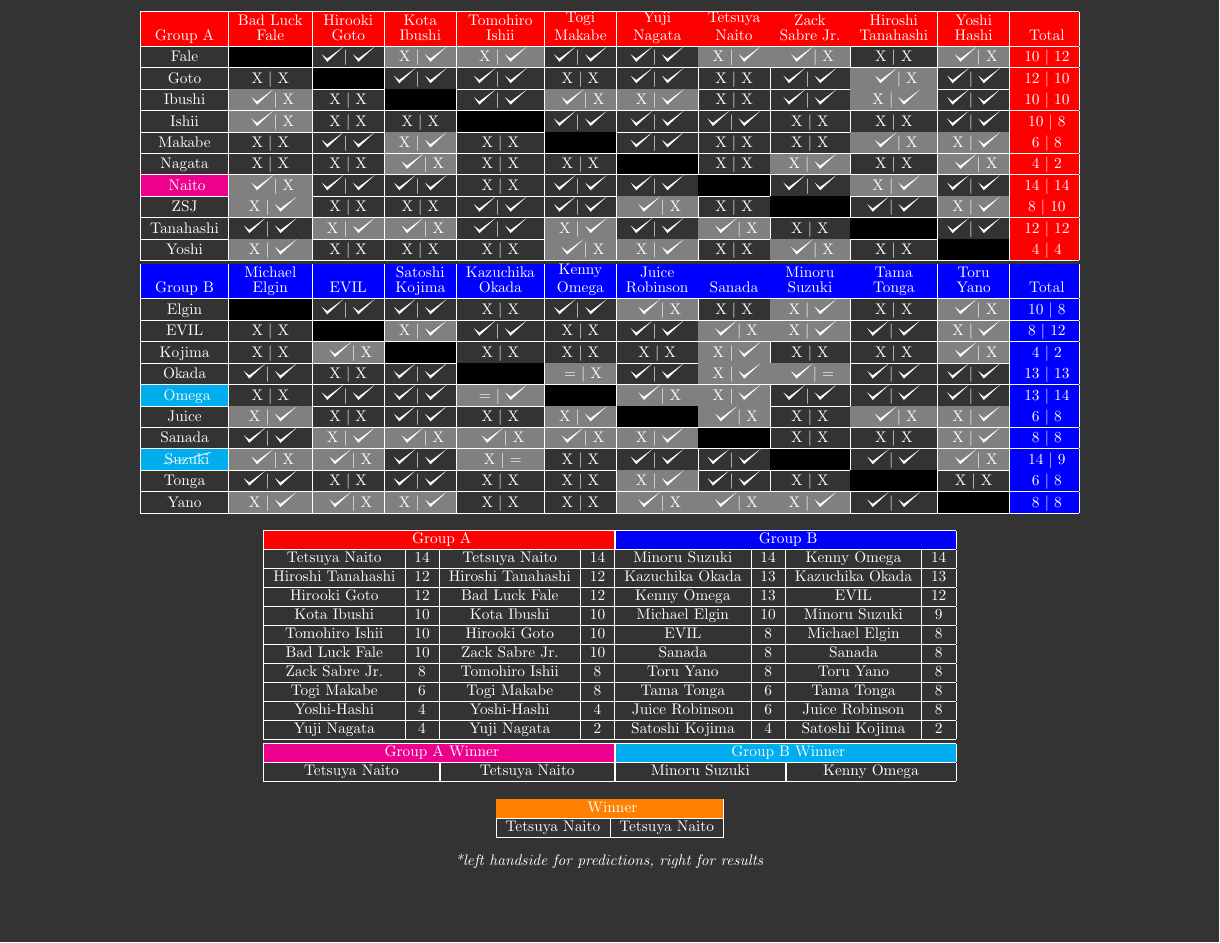
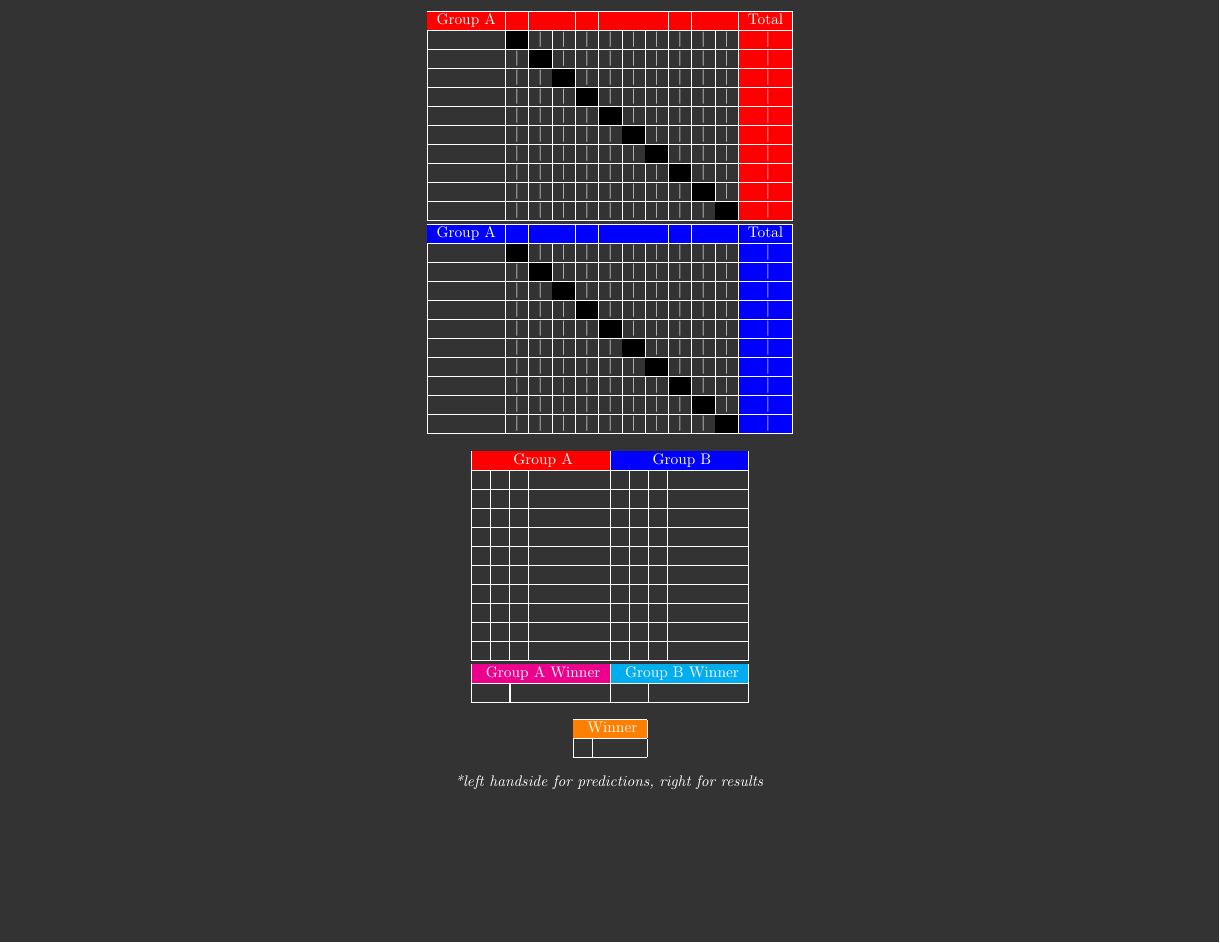
Before and after one commit to mbr-phys/LaTeX-Templates, a LaTeX document (G1ClimaxPredictions.tex): the whole page. Compiled offline with pdfLaTeX.

Commit message:
spring cleaning

```diff
--- a/G1ClimaxPredictions.tex
+++ b/G1ClimaxPredictions.tex
@@ -23,50 +23,50 @@
 \centering
 \begin{tabular}{|c|c|c|c|c|c|c|c|c|c|c|c|}
     \hline
-    \rowcolor{red} Group A & \shortstack{Bad Luck \\ Fale} & \shortstack{Hirooki \\ Goto} & \shortstack{Kota \\ Ibushi} & \shortstack{Tomohiro \\ Ishii} & \shortstack{Togi \\ Makabe} & \shortstack{Yuji \\ Nagata} & \shortstack{Tetsuya \\ Naito} & \shortstack{Zack \\ Sabre Jr.} & \shortstack{Hiroshi \\ Tanahashi} & \shortstack{Yoshi \\ Hashi} & \cellcolor{red} Total \\
+    \rowcolor{red} Group A & & & & & & & & & & & Total \\
     \hline
-    Fale & \cellcolor{black} & \tk $|$ \tk & \cellcolor{gray} X $|$ \tk & \cellcolor{gray} X $|$ \tk & \tk $|$ \tk & \tk $|$ \tk & \cellcolor{gray} X $|$ \tk & \cellcolor{gray} \tk $|$ X & X $|$ X & \cellcolor{gray} \tk $|$ X & \cellcolor{red} 10 $|$ 12 \\
+    & \cellcolor{black} & $|$ & $|$ & $|$ & $|$ & $|$ & $|$ & $|$ & $|$ & $|$ & \cellcolor{red} $|$ \\
     \hline
-    Goto & X $|$ X & \cellcolor{black} & \tk $|$ \tk & \tk $|$ \tk & X $|$ X & \tk $|$ \tk & X $|$ X & \tk $|$ \tk & \cellcolor{gray} \tk $|$ X & \tk $|$ \tk & \cellcolor{red} 12 $|$ 10 \\
+    & $|$ & \cellcolor{black} & $|$ & $|$ & $|$ & $|$ & $|$ & $|$ & $|$ & $|$ & \cellcolor{red} $|$ \\
     \hline
-    Ibushi & \cellcolor{gray} \tk $|$ X & X $|$ X & \cellcolor{black} & \tk $|$ \tk & \cellcolor{gray} \tk $|$ X & \cellcolor{gray} X $|$ \tk & X $|$ X & \tk $|$ \tk & \cellcolor{gray} X $|$ \tk & \tk $|$ \tk & \cellcolor{red} 10 $|$ 10 \\
+    & $|$ & $|$ & \cellcolor{black} & $|$ & $|$ & $|$ & $|$ & $|$ & $|$ & $|$ & \cellcolor{red} $|$ \\
     \hline
-    Ishii & \cellcolor{gray} \tk $|$ X & X $|$ X & X $|$ X & \cellcolor{black} & \tk $|$ \tk & \tk $|$ \tk & \tk $|$ \tk & X $|$ X & X $|$ X & \tk $|$ \tk & \cellcolor{red} 10 $|$ 8 \\
+    & $|$ & $|$ & $|$ & \cellcolor{black} & $|$ & $|$ & $|$ & $|$ & $|$ & $|$ & \cellcolor{red} $|$ \\
     \hline
-    Makabe & X $|$ X & \tk $|$ \tk & \cellcolor{gray} X $|$ \tk & X $|$ X & \cellcolor{black} & \tk $|$ \tk & X $|$ X & X $|$ X & \cellcolor{gray} \tk $|$ X & \cellcolor{gray} X $|$ \tk & \cellcolor{red} 6 $|$ 8 \\
+    & $|$ & $|$ & $|$ & $|$ & \cellcolor{black} & $|$ & $|$ & $|$ & $|$ & $|$ & \cellcolor{red} $|$ \\
     \hline
-    Nagata & X $|$ X & X $|$ X & \cellcolor{gray} \tk $|$ X & X $|$ X & X $|$ X & \cellcolor{black} & X $|$ X & \cellcolor{gray} X $|$ \tk & X $|$ X & \cellcolor{gray} \tk $|$ X & \cellcolor{red} 4 $|$ 2 \\
+    & $|$ & $|$ & $|$ & $|$ & $|$ & \cellcolor{black} & $|$ & $|$ & $|$ & $|$ & \cellcolor{red} $|$ \\
     \hline
-    \cellcolor{magenta} Naito & \cellcolor{gray} \tk $|$ X & \tk $|$ \tk & \tk $|$ \tk & X $|$ X & \tk $|$ \tk & \tk $|$ \tk & \cellcolor{black} & \tk $|$ \tk & \cellcolor{gray} X $|$ \tk & \tk $|$ \tk & \cellcolor{red} 14 $|$ 14 \\
+    & $|$ & $|$ & $|$ & $|$ & $|$ & $|$ & \cellcolor{black} & $|$ & $|$ & $|$ & \cellcolor{red} $|$ \\
     \hline
-    ZSJ & \cellcolor{gray} X $|$ \tk & X $|$ X & X $|$ X & \tk $|$ \tk & \tk $|$ \tk & \cellcolor{gray} \tk $|$ X & X $|$ X & \cellcolor{black} & \tk $|$ \tk & \cellcolor{gray} X $|$ \tk & \cellcolor{red} 8 $|$ 10 \\
+    & $|$ & $|$ & $|$ & $|$ & $|$ & $|$ & $|$ & \cellcolor{black} & $|$ & $|$ & \cellcolor{red} $|$ \\
     \hline
-    Tanahashi & \tk $|$ \tk & \cellcolor{gray} X $|$ \tk & \cellcolor{gray} \tk $|$ X & \tk $|$ \tk & \cellcolor{gray} X $|$ \tk & \tk $|$ \tk & \cellcolor{gray} \tk $|$ X & X $|$ X & \cellcolor{black} & \tk $|$ \tk & \cellcolor{red} 12 $|$ 12 \\
+    & $|$ & $|$ & $|$ & $|$ & $|$ & $|$ & $|$ & $|$ & \cellcolor{black} & $|$ & \cellcolor{red} $|$ \\
     \hline
-    Yoshi & \cellcolor{gray} X $|$ \tk & X $|$ X & X $|$ X & X $|$ X & \cellcolor{gray} \tk $|$ X & \cellcolor{gray} X $|$ \tk & X $|$ X & \cellcolor{gray} \tk $|$ X & X $|$ X & \cellcolor{black} & \cellcolor{red} 4 $|$ 4 \\
+    & $|$ & $|$ & $|$ & $|$ & $|$ & $|$ & $|$ & $|$ & $|$ & \cellcolor{black} & \cellcolor{red} $|$ \\
 %%%%%%%%%%%%%%%%%%%%%%%%%%%%%%%%%%%%%%%%%%%%%%%%
     \hline\hline
-    \rowcolor{blue} Group B & \shortstack{Michael \\ Elgin} & EVIL & \shortstack{Satoshi \\ Kojima} & \shortstack{Kazuchika \\ Okada} & \shortstack{Kenny \\ Omega} & \shortstack{Juice \\ Robinson} & Sanada & \shortstack{Minoru \\ Suzuki} & \shortstack{Tama \\ Tonga} & \shortstack{Toru \\ Yano} & \cellcolor{blue} Total \\
+    \rowcolor{blue} Group A & & & & & & & & & & & Total \\
     \hline
-    Elgin & \cellcolor{black} & \tk $|$ \tk & \tk $|$ \tk & X $|$ X & \tk $|$ \tk & \cellcolor{gray} \tk $|$ X & X $|$ X & \cellcolor{gray} X $|$ \tk & X $|$ X & \cellcolor{gray} \tk $|$ X & \cellcolor{blue} 10 $|$ 8 \\
+    & \cellcolor{black} & $|$ & $|$ & $|$ & $|$ & $|$ & $|$ & $|$ & $|$ & $|$ & \cellcolor{blue} $|$ \\
     \hline
-    EVIL & X $|$ X & \cellcolor{black} & \cellcolor{gray} X $|$ \tk & \tk $|$ \tk & X $|$ X & \tk $|$ \tk & \cellcolor{gray} \tk $|$ X & \cellcolor{gray} X $|$ \tk & \tk $|$ \tk & \cellcolor{gray} X $|$ \tk & \cellcolor{blue} 8 $|$ 12 \\
+    & $|$ & \cellcolor{black} & $|$ & $|$ & $|$ & $|$ & $|$ & $|$ & $|$ & $|$ & \cellcolor{blue} $|$ \\
     \hline
-    Kojima & X $|$ X & \cellcolor{gray} \tk $|$ X & \cellcolor{black} & X $|$ X & X $|$ X & X $|$ X & \cellcolor{gray} X $|$ \tk & X $|$ X & X $|$ X & \cellcolor{gray} \tk $|$ X & \cellcolor{blue} 4 $|$ 2 \\
+    & $|$ & $|$ & \cellcolor{black} & $|$ & $|$ & $|$ & $|$ & $|$ & $|$ & $|$ & \cellcolor{blue} $|$ \\
     \hline
-    Okada & \tk $|$ \tk & X $|$ X & \tk $|$ \tk & \cellcolor{black} & \cellcolor{gray} = $|$ X & \tk $|$ \tk & \cellcolor{gray} X $|$ \tk & \cellcolor{gray} \tk $|$ = & \tk $|$ \tk & \tk $|$ \tk & \cellcolor{blue} 13 $|$ 13 \\
+    & $|$ & $|$ & $|$ & \cellcolor{black} & $|$ & $|$ & $|$ & $|$ & $|$ & $|$ & \cellcolor{blue} $|$ \\
     \hline
-    \cellcolor{cyan} Omega & X $|$ X & \tk $|$ \tk & \tk $|$ \tk & \cellcolor{gray} = $|$ \tk & \cellcolor{black} & \cellcolor{gray} \tk $|$ X & \cellcolor{gray} X $|$ \tk & \tk $|$ \tk & \tk $|$ \tk & \tk $|$ \tk & \cellcolor{blue} 13 $|$ 14 \\
+    & $|$ & $|$ & $|$ & $|$ & \cellcolor{black} & $|$ & $|$ & $|$ & $|$ & $|$ & \cellcolor{blue} $|$ \\
     \hline
-    Juice & \cellcolor{gray} X $|$ \tk & X $|$ X & \tk $|$ \tk & X $|$ X & \cellcolor{gray} X $|$ \tk & \cellcolor{black} & \cellcolor{gray} \tk $|$ X & X $|$ X & \cellcolor{gray} \tk $|$ X & \cellcolor{gray} X $|$ \tk & \cellcolor{blue} 6 $|$ 8 \\
+    & $|$ & $|$ & $|$ & $|$ & $|$ & \cellcolor{black} & $|$ & $|$ & $|$ & $|$ & \cellcolor{blue} $|$ \\
     \hline
-    Sanada & \tk $|$ \tk & \cellcolor{gray} X $|$ \tk & \cellcolor{gray} \tk $|$ X & \cellcolor{gray} \tk $|$ X & \cellcolor{gray} \tk $|$ X & \cellcolor{gray} X $|$ \tk & \cellcolor{black} & X $|$ X & X $|$ X & \cellcolor{gray} X $|$ \tk & \cellcolor{blue} 8 $|$ 8 \\
+    & $|$ & $|$ & $|$ & $|$ & $|$ & $|$ & \cellcolor{black} & $|$ & $|$ & $|$ & \cellcolor{blue} $|$ \\
     \hline
-    \cellcolor{cyan} \cancel{Suzuki} & \cellcolor{gray} \tk $|$ X & \cellcolor{gray} \tk $|$ X & \tk $|$ \tk & \cellcolor{gray} X $|$ = & X $|$ X & \tk $|$ \tk & \tk $|$ \tk & \cellcolor{black} & \tk $|$ \tk & \cellcolor{gray} \tk $|$ X & \cellcolor{blue} 14 $|$ 9 \\
+    & $|$ & $|$ & $|$ & $|$ & $|$ & $|$ & $|$ & \cellcolor{black} & $|$ & $|$ & \cellcolor{blue} $|$ \\
     \hline
-    Tonga & \tk $|$ \tk & X $|$ X & \tk $|$ \tk & X $|$ X & X $|$ X & \cellcolor{gray} X $|$ \tk & \tk $|$ \tk & X $|$ X& \cellcolor{black} & X $|$ X & \cellcolor{blue} 6 $|$ 8 \\
+    & $|$ & $|$ & $|$ & $|$ & $|$ & $|$ & $|$ & $|$ & \cellcolor{black} & $|$ & \cellcolor{blue} $|$ \\
     \hline
-    Yano & \cellcolor{gray} X $|$ \tk & \cellcolor{gray} \tk $|$ X & \cellcolor{gray} X $|$ \tk & X $|$ X & X $|$ X & \cellcolor{gray} \tk $|$ X & \cellcolor{gray} \tk $|$ X & \cellcolor{gray} X $|$ \tk & \tk $|$ \tk & \cellcolor{black} & \cellcolor{blue} 8 $|$ 8 \\
+    & $|$ & $|$ & $|$ & $|$ & $|$ & $|$ & $|$ & $|$ & $|$ & \cellcolor{black} & \cellcolor{blue} $|$ \\
     \hline
 \end{tabular}
 
@@ -75,29 +75,29 @@
   \hline
   \multicolumn{4}{|c|}{\cellcolor{red} Group A} & \multicolumn{4}{|c|}{\cellcolor{blue} Group B} \\
   \hline
-  Tetsuya Naito & 14 & Tetsuya Naito & 14 & Minoru Suzuki & 14 & Kenny Omega & 14 \\
+  & & & & & & & \\
   \hline
-  Hiroshi Tanahashi & 12 & Hiroshi Tanahashi & 12 & Kazuchika Okada & 13 & Kazuchika Okada & 13 \\
+  & & & & & & & \\
   \hline
-  Hirooki Goto & 12 & Bad Luck Fale & 12 & Kenny Omega & 13 & EVIL & 12 \\
+  & & & & & & & \\
   \hline
-  Kota Ibushi & 10 & Kota Ibushi & 10 & Michael Elgin & 10 & Minoru Suzuki & 9 \\
+  & & & & & & & \\
   \hline
-  Tomohiro Ishii & 10 & Hirooki Goto & 10 & EVIL & 8 & Michael Elgin & 8 \\
+  & & & & & & & \\
   \hline
-  Bad Luck Fale & 10 & Zack Sabre Jr. & 10 & Sanada & 8 & Sanada & 8 \\
+  & & & & & & & \\
   \hline
-  Zack Sabre Jr. & 8 & Tomohiro Ishii & 8 & Toru Yano & 8 & Toru Yano & 8 \\
+  & & & & & & & \\
   \hline
-  Togi Makabe & 6 & Togi Makabe & 8 & Tama Tonga & 6 & Tama Tonga & 8 \\
+  & & & & & & & \\
   \hline
-  Yoshi-Hashi & 4 & Yoshi-Hashi & 4 & Juice Robinson & 6 & Juice Robinson & 8 \\
+  & & & & & & & \\
   \hline
-  Yuji Nagata & 4 & Yuji Nagata & 2 & Satoshi Kojima & 4 & Satoshi Kojima & 2 \\
+  & & & & & & & \\
   \hline\hline
   \multicolumn{4}{|c|}{\cellcolor{magenta} Group A Winner} &  \multicolumn{4}{|c|}{\cellcolor{cyan} Group B Winner} \\
   \hline
-  \multicolumn{2}{|c|}{Tetsuya Naito} & \multicolumn{2}{|c|}{Tetsuya Naito} & \multicolumn{2}{|c|}{Minoru Suzuki} & \multicolumn{2}{|c|}{Kenny Omega} \\
+  \multicolumn{2}{|c|}{} & \multicolumn{2}{|c|}{} & \multicolumn{2}{|c|}{} & \multicolumn{2}{|c|}{} \\
   \hline
 \end{tabular}
 
@@ -106,7 +106,7 @@
   \hline
   \multicolumn{2}{|c|}{\cellcolor{orange} Winner} \\
   \hline
-  Tetsuya Naito & Tetsuya Naito \\
+  & \\
   \hline
 \end{tabular}
 
```
Also changed, not shown: BOSJ.tex (+28 -29 lines), TablePlans.tex (+15 -15 lines), README.md.
